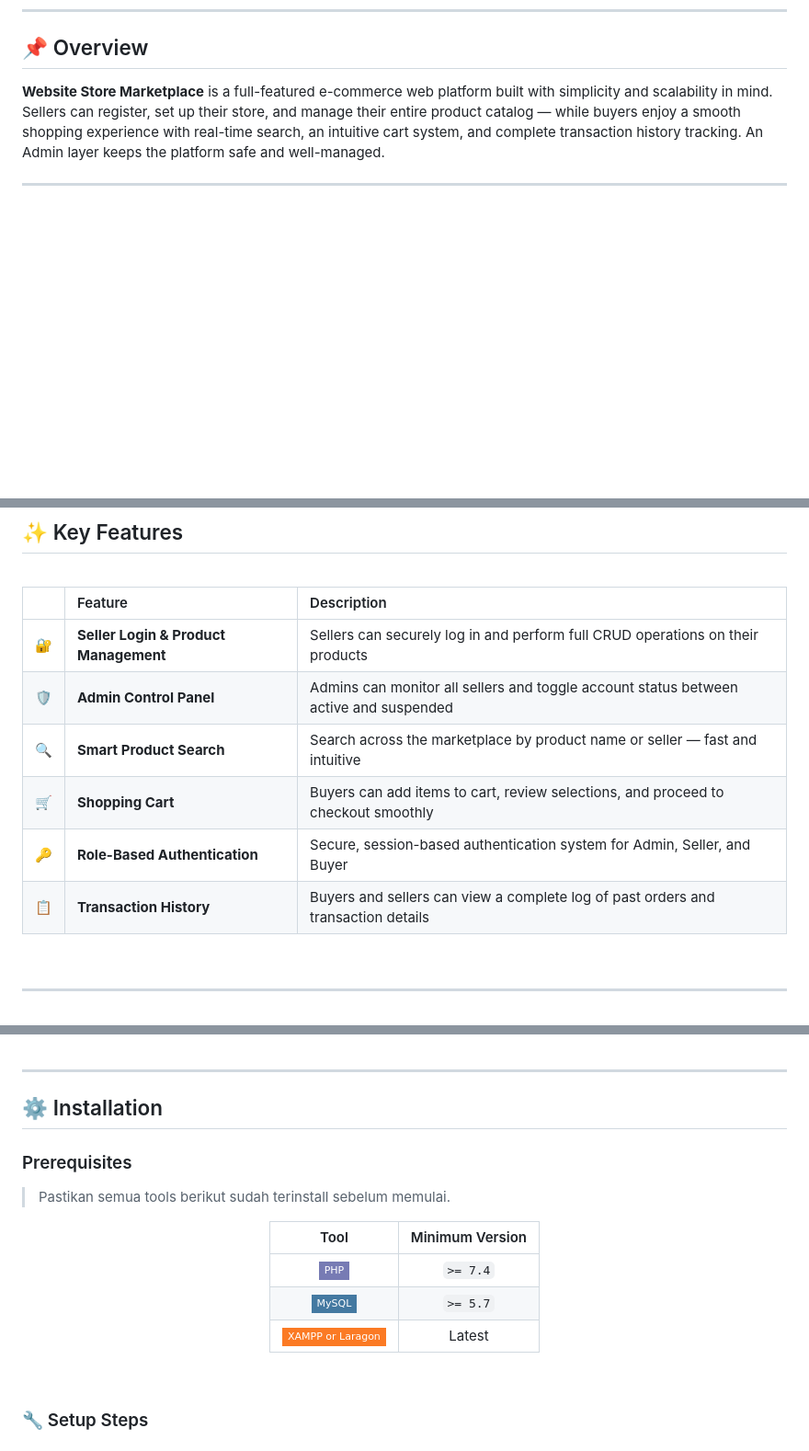
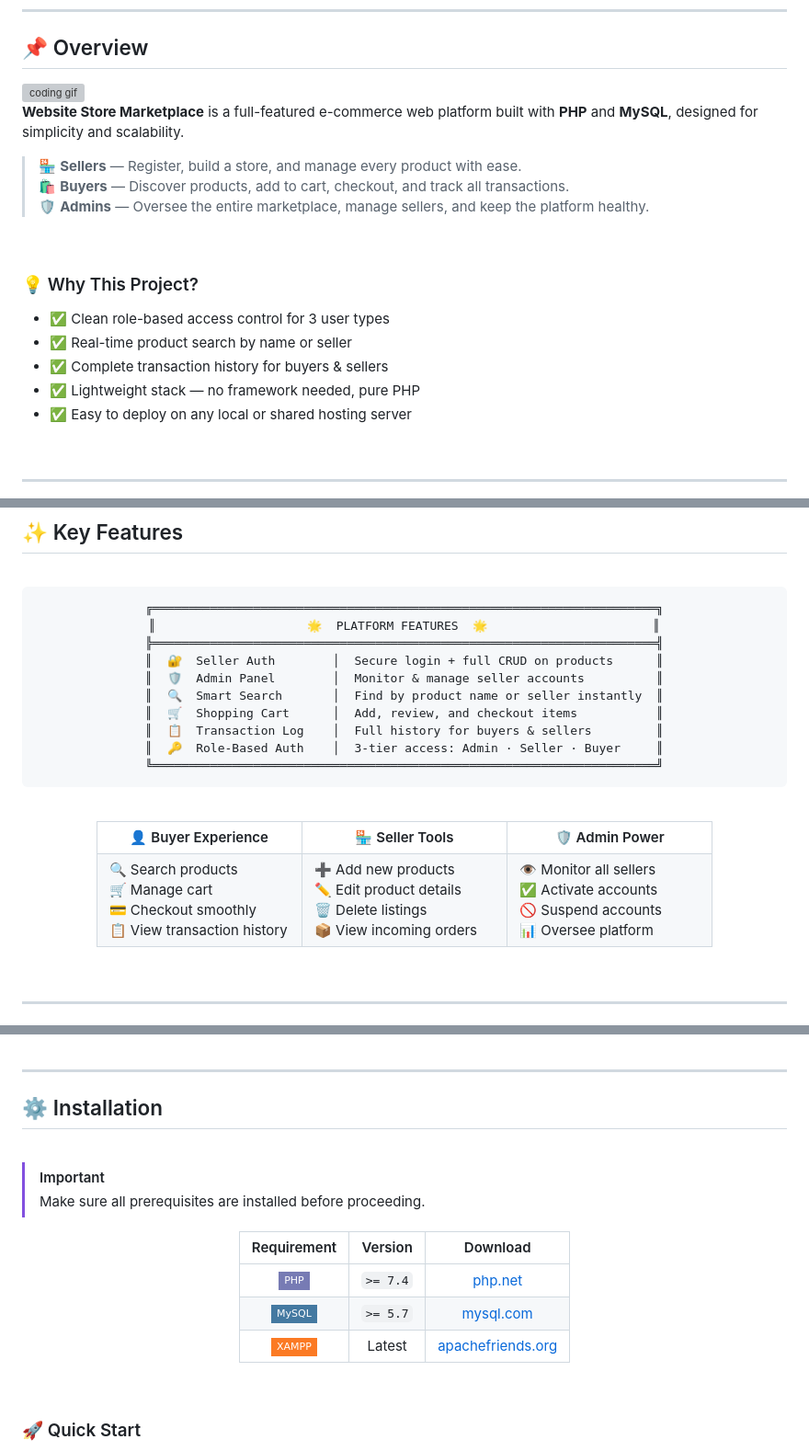
Before and after one commit to SayNotes/website-store-marketplace, a Markdown page: README.md, 3 parts joined by grey strips. Shown at 92% size. Rendered like a GitHub page; badges without logos; blank space fills up the shorter version; grey boxes are pictures that could not be loaded.

````diff
--- a/README.md
+++ b/README.md
@@ -31,4 +36,21 @@
 
 ## 📌 Overview
 
-**Website Store Marketplace** is a full-featured e-commerce web platform built with simplicity and scalability in mind. Sellers can register, set up their store, and manage their entire product catalog — while buyers enjoy a smooth shopping experience with real-time search, an intuitive cart system, and complete transaction history tracking. An Admin layer keeps the platform safe and well-managed.
+<img align="right" width="380" src="https://media.giphy.com/media/qgQUggAC3Pfv687qPC/giphy.gif" alt="coding gif"/>
+
+**Website Store Marketplace** is a full-featured e-commerce web platform built with **PHP** and **MySQL**, designed for simplicity and scalability.
+
+> 🏪 **Sellers** — Register, build a store, and manage every product with ease.<br/>
+> 🛍️ **Buyers** — Discover products, add to cart, checkout, and track all transactions.<br/>
+> 🛡️ **Admins** — Oversee the entire marketplace, manage sellers, and keep the platform healthy.
+
+<br/>
+
+### 💡 Why This Project?
+
+- ✅ Clean role-based access control for 3 user types
+- ✅ Real-time product search by name or seller
+- ✅ Complete transaction history for buyers & sellers
+- ✅ Lightweight stack — no framework needed, pure PHP
+- ✅ Easy to deploy on any local or shared hosting server
+
@@ -41,15 +64,51 @@
 
 <div align="center">
 
-|  | Feature | Description |
-|:---:|:---|:---|
-| 🔐 | **Seller Login & Product Management** | Sellers can securely log in and perform full CRUD operations on their products |
-| 🛡️ | **Admin Control Panel** | Admins can monitor all sellers and toggle account status between active and suspended |
-| 🔍 | **Smart Product Search** | Search across the marketplace by product name or seller — fast and intuitive |
-| 🛒 | **Shopping Cart** | Buyers can add items to cart, review selections, and proceed to checkout smoothly |
-| 🔑 | **Role-Based Authentication** | Secure, session-based authentication system for Admin, Seller, and Buyer |
-| 📋 | **Transaction History** | Buyers and sellers can view a complete log of past orders and transaction details |
+```
+╔══════════════════════════════════════════════════════════════════════╗
+║                     🌟  PLATFORM FEATURES  🌟                       ║
+╠══════════════════════════════════════════════════════════════════════╣
+║  🔐  Seller Auth        │  Secure login + full CRUD on products      ║
+║  🛡️  Admin Panel        │  Monitor & manage seller accounts          ║
+║  🔍  Smart Search       │  Find by product name or seller instantly  ║
+║  🛒  Shopping Cart      │  Add, review, and checkout items           ║
+║  📋  Transaction Log    │  Full history for buyers & sellers         ║
+║  🔑  Role-Based Auth    │  3-tier access: Admin · Seller · Buyer     ║
+╚══════════════════════════════════════════════════════════════════════╝
+```
 
+</div>
+
+<br/>
+
+<div align="center">
+<table>
+  <tr>
+    <th width="33%">👤 Buyer Experience</th>
+    <th width="33%">🏪 Seller Tools</th>
+    <th width="33%">🛡️ Admin Power</th>
+  </tr>
+  <tr>
+    <td>
+      🔍 Search products<br/>
+      🛒 Manage cart<br/>
+      💳 Checkout smoothly<br/>
+      📋 View transaction history
+    </td>
+    <td>
+      ➕ Add new products<br/>
+      ✏️ Edit product details<br/>
+      🗑️ Delete listings<br/>
+      📦 View incoming orders
+    </td>
+    <td>
+      👁️ Monitor all sellers<br/>
+      ✅ Activate accounts<br/>
+      🚫 Suspend accounts<br/>
+      📊 Oversee platform
+    </td>
+  </tr>
+</table>
 </div>
 
 <br/>
@@ -78,21 +155,22 @@
 
 ## ⚙️ Installation
 
-### Prerequisites
+<br/>
 
-> Pastikan semua tools berikut sudah terinstall sebelum memulai.
+> [!IMPORTANT]
+> Make sure all prerequisites are installed before proceeding.
 
 <div align="center">
 
-| Tool | Minimum Version |
-|:---:|:---:|
-| ![PHP](https://img.shields.io/badge/PHP-777BB4?style=flat-square&logo=php&logoColor=white) | `>= 7.4` |
-| ![MySQL](https://img.shields.io/badge/MySQL-4479A1?style=flat-square&logo=mysql&logoColor=white) | `>= 5.7` |
-| ![XAMPP](https://img.shields.io/badge/XAMPP_or_Laragon-FB7A24?style=flat-square&logo=xampp&logoColor=white) | Latest |
+| Requirement | Version | Download |
+|:---:|:---:|:---:|
+| ![PHP](https://img.shields.io/badge/PHP-777BB4?style=flat-square&logo=php&logoColor=white) | `>= 7.4` | [php.net](https://www.php.net/downloads) |
+| ![MySQL](https://img.shields.io/badge/MySQL-4479A1?style=flat-square&logo=mysql&logoColor=white) | `>= 5.7` | [mysql.com](https://dev.mysql.com/downloads/) |
+| ![XAMPP](https://img.shields.io/badge/XAMPP-FB7A24?style=flat-square&logo=xampp&logoColor=white) | Latest | [apachefriends.org](https://www.apachefriends.org/) |
 
 </div>
 
 <br/>
 
-### 🔧 Setup Steps
+### 🚀 Quick Start
 
````
Also changed, not shown: other parts of README.md (+134 -52 lines).
